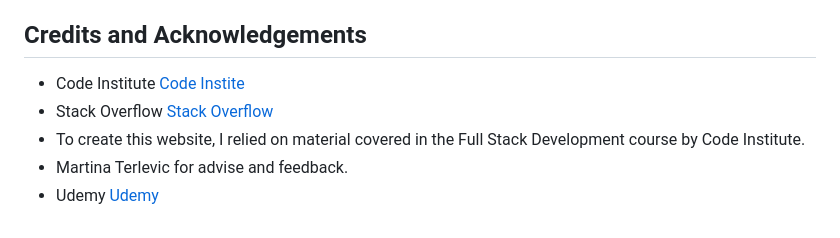
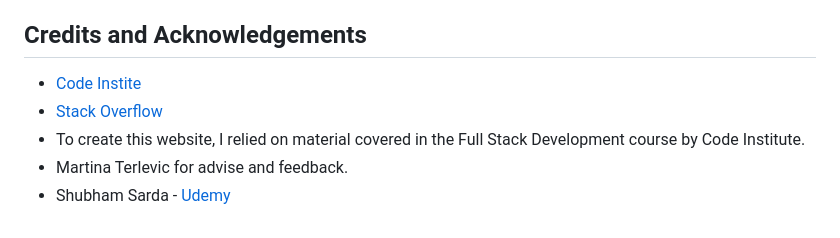
Before and after one commit to GabrielSiket/get-more-done, a Markdown page: README.md, the part around the change printed below. Rendered like a GitHub page.

```diff
--- a/README.md
+++ b/README.md
@@ -177,8 +220,8 @@ No known unfixed bugs present at the time of submission
 
 ## Credits and Acknowledgements
 
-* Code Institute [Code Instite](https://learn.codeinstitute.net/dashboard)
-* Stack Overflow [Stack Overflow](https://stackoverflow.com)
+* [Code Instite](https://learn.codeinstitute.net/dashboard)
+* [Stack Overflow](https://stackoverflow.com)
 * To create this website, I relied on material covered in the Full Stack Development course by Code Institute.
 * Martina Terlevic for advise and feedback.
-* Udemy [Udemy](https://www.udemy.com/)
+* Shubham Sarda - [Udemy](https://www.udemy.com/)
```
Also changed, not shown: other parts of README.md (+43 -0 lines), static/images/gmd-lighthouse.png (added).
